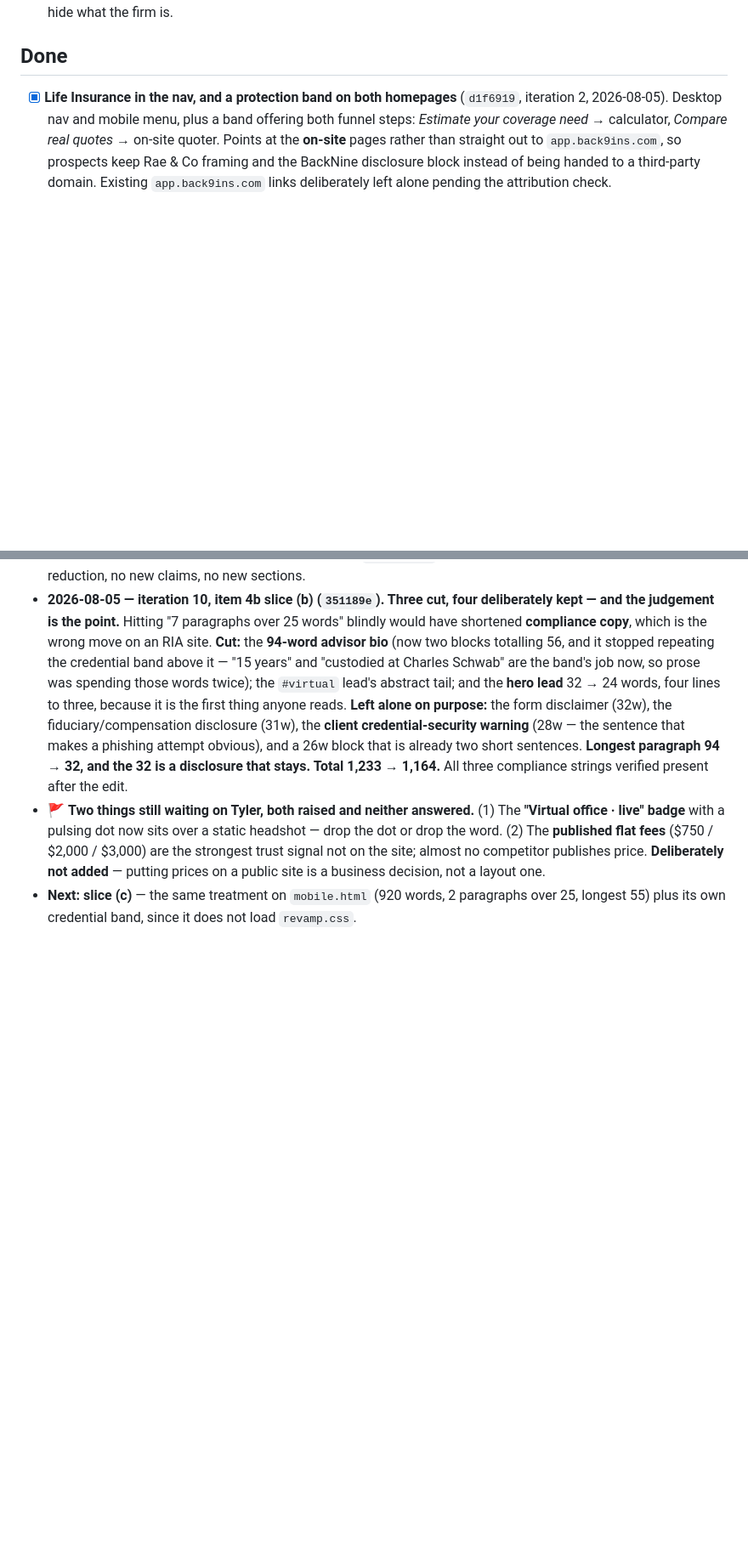
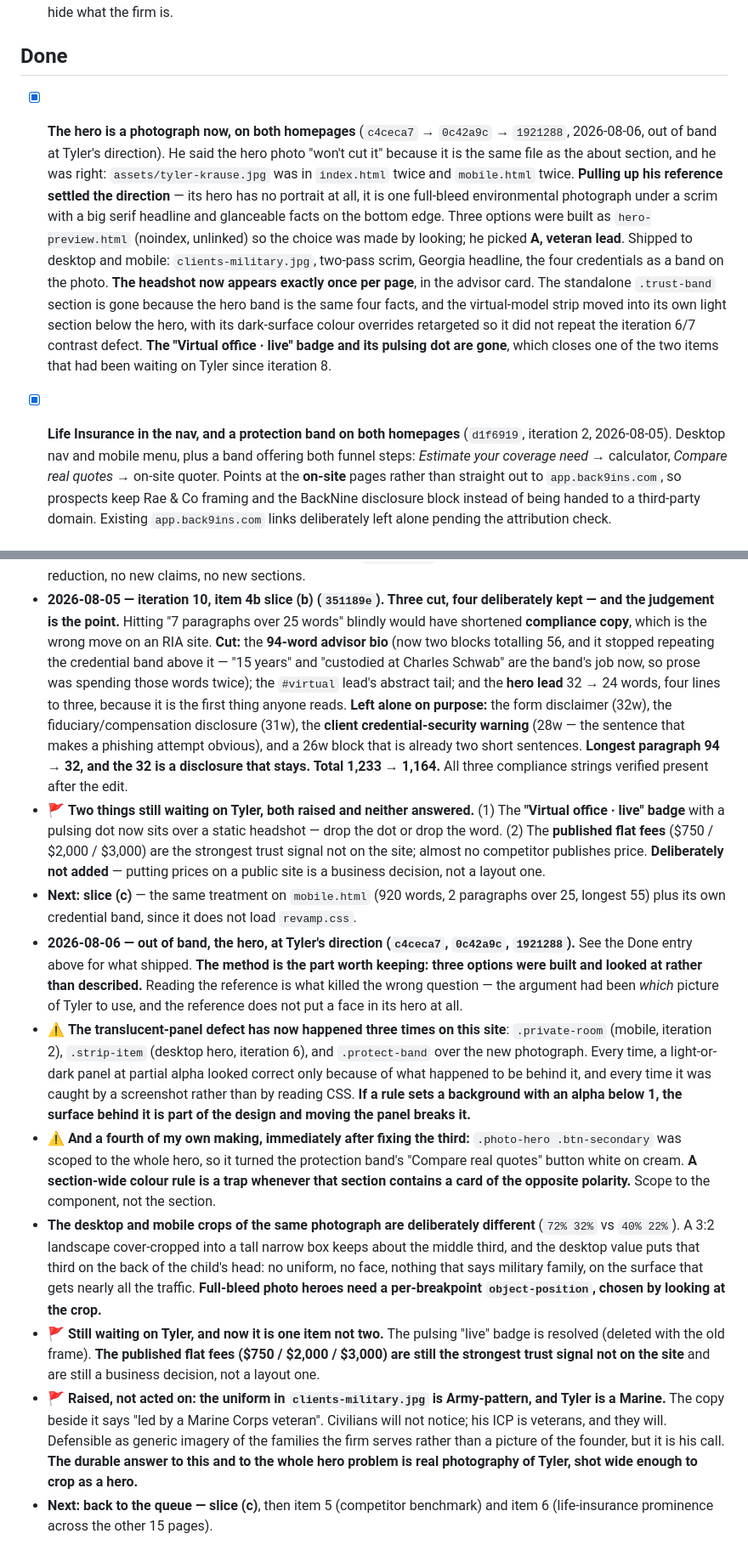
Before and after one commit to wlkraus1/rcowealth-site, a Markdown page: SITE_LOOP.md, 2 parts joined by grey strips. Shown at 85% size. Drawn GitHub-style; blank space fills up the shorter version.

Commit message:
Site loop: the hero iteration logged, three standing lessons recorded

```diff
--- a/SITE_LOOP.md
+++ b/SITE_LOOP.md
@@ -57,6 +57,8 @@ So, in order of what it is for: **life insurance is the revenue engine and it is
 
 ## Done
 
+- [x] **The hero is a photograph now, on both homepages** (`c4ceca7` → `0c42a9c` → `1921288`, 2026-08-06, out of band at Tyler's direction). He said the hero photo "won't cut it" because it is the same file as the about section, and he was right: `assets/tyler-krause.jpg` was in `index.html` twice and `mobile.html` twice. **Pulling up his reference settled the direction** — its hero has no portrait at all, it is one full-bleed environmental photograph under a scrim with a big serif headline and glanceable facts on the bottom edge. Three options were built as `hero-preview.html` (noindex, unlinked) so the choice was made by looking; he picked **A, veteran lead**. Shipped to desktop and mobile: `clients-military.jpg`, two-pass scrim, Georgia headline, the four credentials as a band on the photo. **The headshot now appears exactly once per page**, in the advisor card. The standalone `.trust-band` section is gone because the hero band is the same four facts, and the virtual-model strip moved into its own light section below the hero, with its dark-surface colour overrides retargeted so it did not repeat the iteration 6/7 contrast defect. **The "Virtual office · live" badge and its pulsing dot are gone**, which closes one of the two items that had been waiting on Tyler since iteration 8.
+
 - [x] **Life Insurance in the nav, and a protection band on both homepages** (`d1f6919`, iteration 2, 2026-08-05). Desktop nav and mobile menu, plus a band offering both funnel steps: *Estimate your coverage need* → calculator, *Compare real quotes* → on-site quoter. Points at the **on-site** pages rather than straight out to `app.back9ins.com`, so prospects keep Rae & Co framing and the BackNine disclosure block instead of being handed to a third-party domain. Existing `app.back9ins.com` links deliberately left alone pending the attribution check.
 
 ## Log
@@ -95,3 +97,10 @@ So, in order of what it is for: **life insurance is the revenue engine and it is
 - **2026-08-05 — iteration 10, item 4b slice (b) (`351189e`). Three cut, four deliberately kept — and the judgement is the point.** Hitting "7 paragraphs over 25 words" blindly would have shortened **compliance copy**, which is the wrong move on an RIA site. **Cut:** the **94-word advisor bio** (now two blocks totalling 56, and it stopped repeating the credential band above it — "15 years" and "custodied at Charles Schwab" are the band's job now, so prose was spending those words twice); the `#virtual` lead's abstract tail; and the **hero lead** 32 → 24 words, four lines to three, because it is the first thing anyone reads. **Left alone on purpose:** the form disclaimer (32w), the fiduciary/compensation disclosure (31w), the **client credential-security warning** (28w — the sentence that makes a phishing attempt obvious), and a 26w block that is already two short sentences. **Longest paragraph 94 → 32, and the 32 is a disclosure that stays. Total 1,233 → 1,164.** All three compliance strings verified present after the edit.
 - 🚩 **Two things still waiting on Tyler, both raised and neither answered.** (1) The **"Virtual office · live" badge** with a pulsing dot now sits over a static headshot — drop the dot or drop the word. (2) The **published flat fees** ($750 / $2,000 / $3,000) are the strongest trust signal not on the site; almost no competitor publishes price. **Deliberately not added** — putting prices on a public site is a business decision, not a layout one.
 - **Next: slice (c)** — the same treatment on `mobile.html` (920 words, 2 paragraphs over 25, longest 55) plus its own credential band, since it does not load `revamp.css`.
+- **2026-08-06 — out of band, the hero, at Tyler's direction (`c4ceca7`, `0c42a9c`, `1921288`).** See the Done entry above for what shipped. **The method is the part worth keeping: three options were built and looked at rather than described.** Reading the reference is what killed the wrong question — the argument had been *which* picture of Tyler to use, and the reference does not put a face in its hero at all.
+- ⚠️ **The translucent-panel defect has now happened three times on this site**: `.private-room` (mobile, iteration 2), `.strip-item` (desktop hero, iteration 6), and `.protect-band` over the new photograph. Every time, a light-or-dark panel at partial alpha looked correct only because of what happened to be behind it, and every time it was caught by a screenshot rather than by reading CSS. **If a rule sets a background with an alpha below 1, the surface behind it is part of the design and moving the panel breaks it.**
+- ⚠️ **And a fourth of my own making, immediately after fixing the third:** `.photo-hero .btn-secondary` was scoped to the whole hero, so it turned the protection band's "Compare real quotes" button white on cream. **A section-wide colour rule is a trap whenever that section contains a card of the opposite polarity.** Scope to the component, not the section.
+- **The desktop and mobile crops of the same photograph are deliberately different** (`72% 32%` vs `40% 22%`). A 3:2 landscape cover-cropped into a tall narrow box keeps about the middle third, and the desktop value puts that third on the back of the child's head: no uniform, no face, nothing that says military family, on the surface that gets nearly all the traffic. **Full-bleed photo heroes need a per-breakpoint `object-position`, chosen by looking at the crop.**
+- 🚩 **Still waiting on Tyler, and now it is one item not two.** The pulsing "live" badge is resolved (deleted with the old frame). **The published flat fees ($750 / $2,000 / $3,000) are still the strongest trust signal not on the site** and are still a business decision, not a layout one.
+- 🚩 **Raised, not acted on: the uniform in `clients-military.jpg` is Army-pattern, and Tyler is a Marine.** The copy beside it says "led by a Marine Corps veteran". Civilians will not notice; his ICP is veterans, and they will. Defensible as generic imagery of the families the firm serves rather than a picture of the founder, but it is his call. **The durable answer to this and to the whole hero problem is real photography of Tyler, shot wide enough to crop as a hero.**
+- **Next: back to the queue — slice (c)**, then item 5 (competitor benchmark) and item 6 (life-insurance prominence across the other 15 pages).
```
